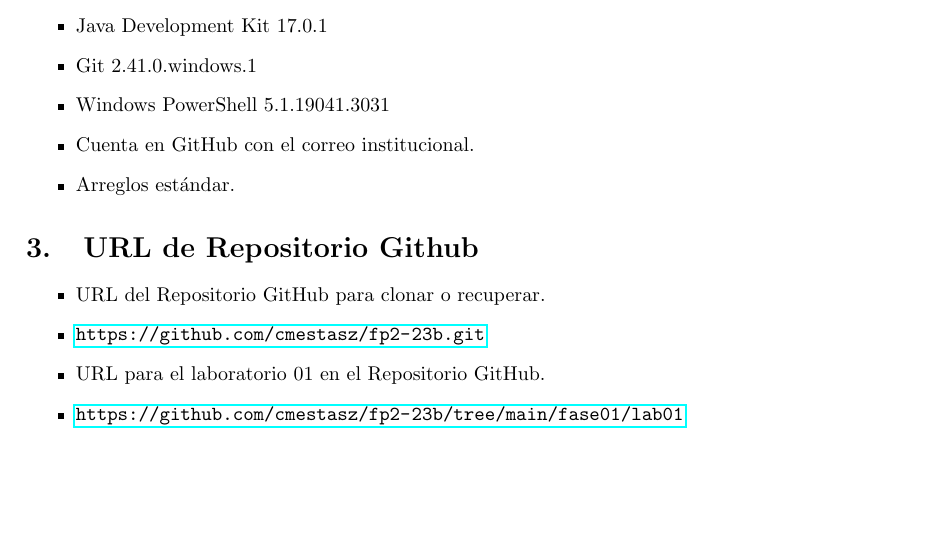
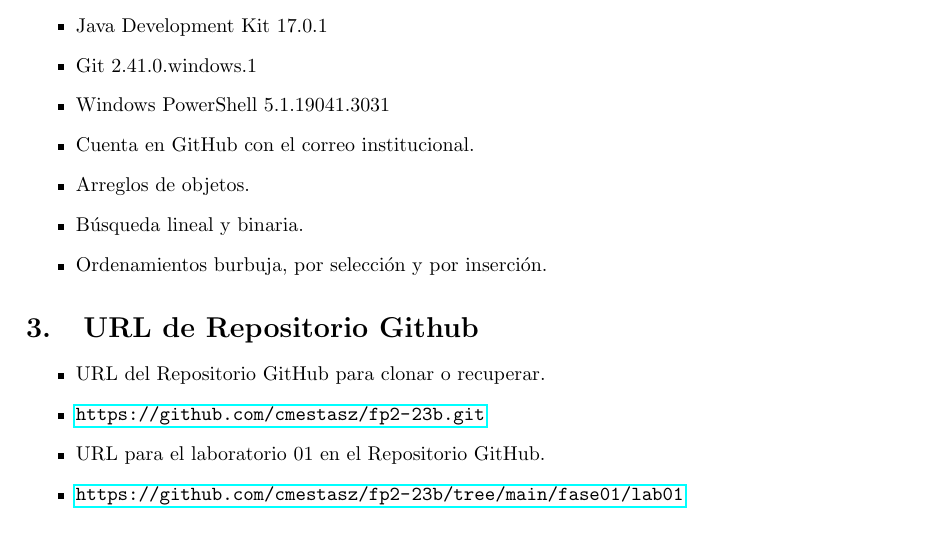
Before and after one commit to cmestasz/fp2-23b, a LaTeX document (fase01/lab04/Informe.tex): part of page 2 of 12, cut so that both start at the same text, the shorter picture padded with empty space. Compiled offline with pdfLaTeX.

Commit message:
Corrección del informe

```diff
--- a/fase01/lab04/Informe.tex
+++ b/fase01/lab04/Informe.tex
@@ -172,7 +172,9 @@
 	\item Git 2.41.0.windows.1
 	\item Windows PowerShell 5.1.19041.3031
 	\item Cuenta en GitHub con el correo institucional.
-	\item Arreglos estándar.
+	\item Arreglos de objetos.
+	\item Búsqueda lineal y binaria.
+	\item Ordenamientos burbuja, por selección y por inserción.
 \end{itemize}
 
 \section{URL de Repositorio Github}
```
Also changed, not shown: fase01/lab03/Informe.tex (+1 -1 lines), fase01/lab03/Informe.pdf, fase01/lab04/Informe.pdf.
